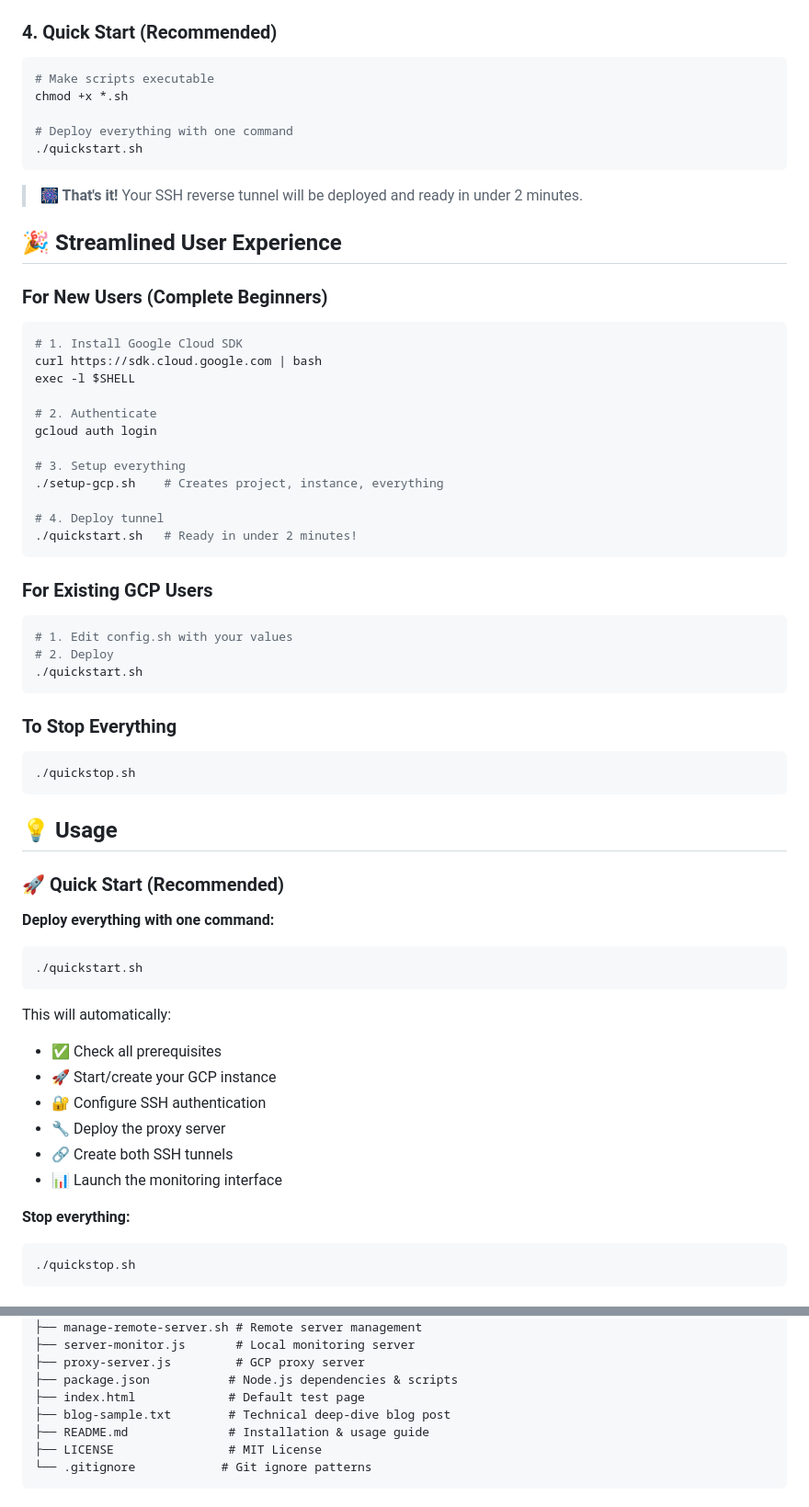
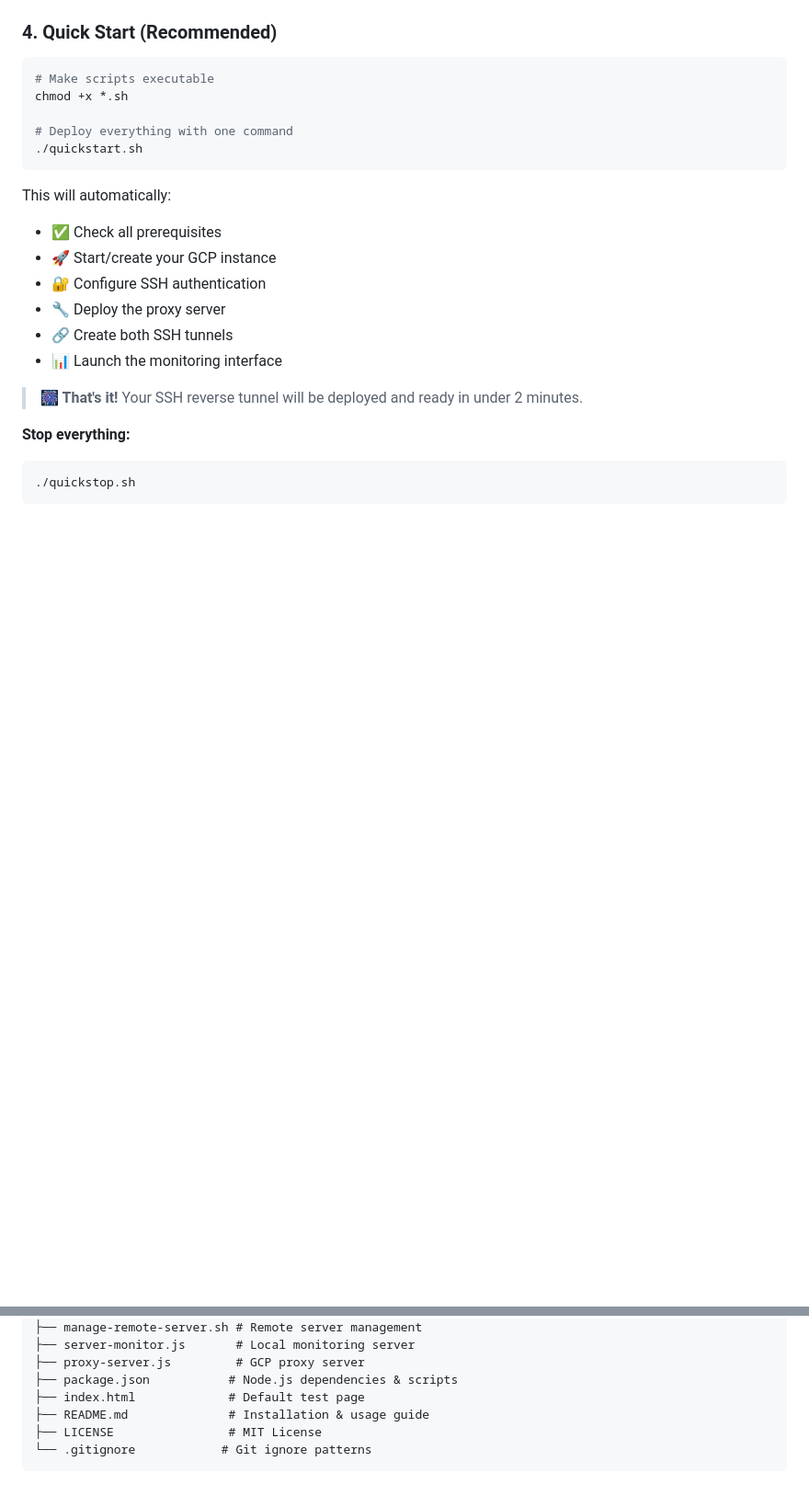
Before and after one commit to sriharimuralidhar1/ssh-reverse-tunnel, a Markdown page: README.md, 2 parts joined by grey strips. Shown at 92% size. Drawn GitHub-style; blank space fills up the shorter version.

````diff
--- a/README.md
+++ b/README.md
@@ -122,47 +129,6 @@ chmod +x *.sh
 ./quickstart.sh
 ```
 
-> **🎆 That's it!** Your SSH reverse tunnel will be deployed and ready in under 2 minutes.
-
-## 🎉 Streamlined User Experience
-
-### For New Users (Complete Beginners)
-```bash
-# 1. Install Google Cloud SDK
-curl https://sdk.cloud.google.com | bash
-exec -l $SHELL
-
-# 2. Authenticate
-gcloud auth login
-
-# 3. Setup everything
-./setup-gcp.sh    # Creates project, instance, everything
-
-# 4. Deploy tunnel
-./quickstart.sh   # Ready in under 2 minutes!
-```
-
-### For Existing GCP Users
-```bash
-# 1. Edit config.sh with your values
-# 2. Deploy
-./quickstart.sh
-```
-
-### To Stop Everything
-```bash
-./quickstop.sh
-```
-
-## 💡 Usage
-
-### 🚀 Quick Start (Recommended)
-
-**Deploy everything with one command:**
-```bash
-./quickstart.sh
-```
-
 This will automatically:
 - ✅ Check all prerequisites
 - 🚀 Start/create your GCP instance
@@ -170,6 +136,9 @@ This will automatically:
 - 🔧 Deploy the proxy server
 - 🔗 Create both SSH tunnels
 - 📊 Launch the monitoring interface
+
+> **🎆 That's it!** Your SSH reverse tunnel will be deployed and ready in under 2 minutes.
+
 
 **Stop everything:**
 ```bash
@@ -325,7 +294,6 @@ ssh-reverse-tunnel/
 ├── proxy-server.js         # GCP proxy server
 ├── package.json           # Node.js dependencies & scripts
 ├── index.html             # Default test page
-├── blog-sample.txt        # Technical deep-dive blog post
 ├── README.md              # Installation & usage guide
 ├── LICENSE                # MIT License
 └── .gitignore            # Git ignore patterns
````
Also changed, not shown: other parts of README.md (+7 -25 lines).
